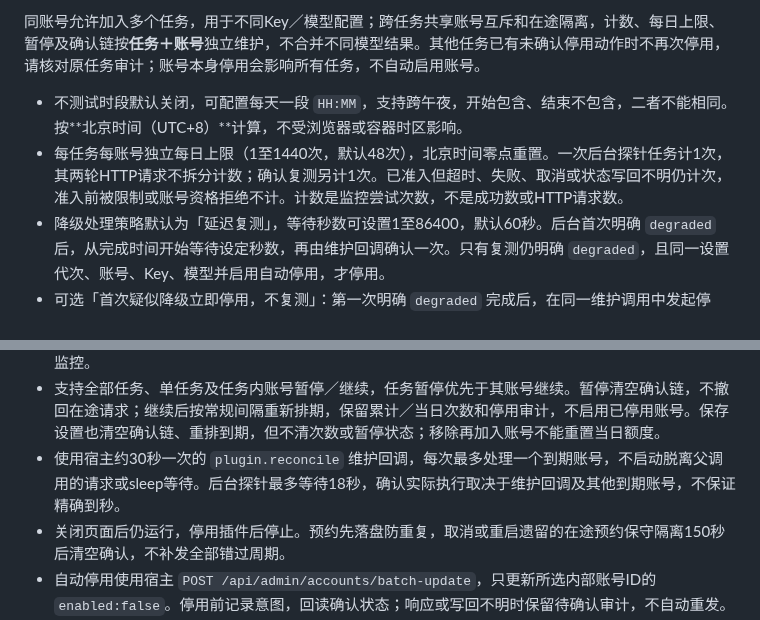
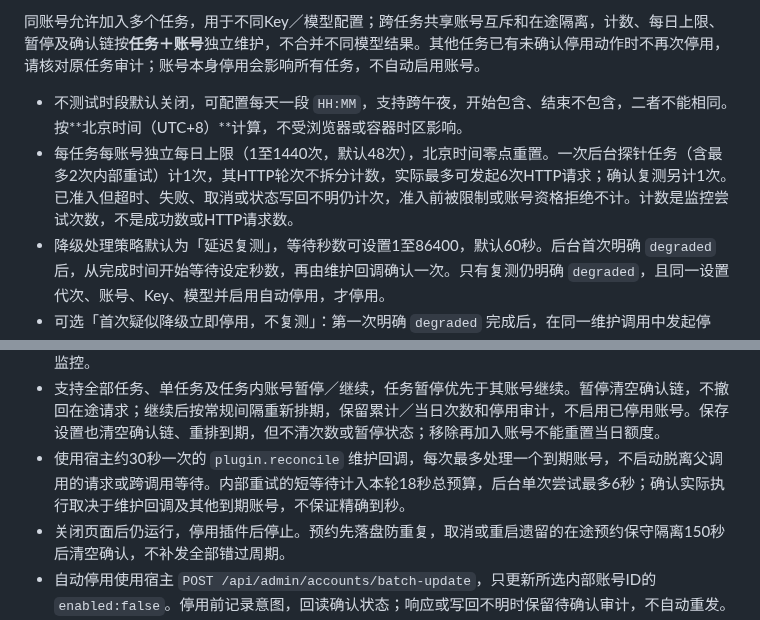
Before and after one commit to xunzhimeng/codex-model-quality-test, a Markdown page: README.md, 2 parts joined by grey strips. GitHub-like rendering.

```diff
--- a/README.md
+++ b/README.md
@@ -71,14 +71,14 @@ CPR 3.21.1 普通 `host.http.*` 没有指定账号代理合同，安全账号列
 同账号允许加入多个任务，用于不同Key／模型配置；跨任务共享账号互斥和在途隔离，计数、每日上限、暂停及确认链按**任务＋账号**独立维护，不合并不同模型结果。其他任务已有未确认停用动作时不再次停用，请核对原任务审计；账号本身停用会影响所有任务，不自动启用账号。
 
 - 不测试时段默认关闭，可配置每天一段 `HH:MM`，支持跨午夜，开始包含、结束不包含，二者不能相同。按**北京时间（UTC+8）**计算，不受浏览器或容器时区影响。
-- 每任务每账号独立每日上限（1至1440次，默认48次），北京时间零点重置。一次后台探针任务计1次，其两轮HTTP请求不拆分计数；确认复测另计1次。已准入但超时、失败、取消或状态写回不明仍计次，准入前被限制或账号资格拒绝不计。计数是监控尝试次数，不是成功数或HTTP请求数。
+- 每任务每账号独立每日上限（1至1440次，默认48次），北京时间零点重置。一次后台探针任务（含最多2次内部重试）计1次，其HTTP轮次不拆分计数，实际最多可发起6次HTTP请求；确认复测另计1次。已准入但超时、失败、取消或状态写回不明仍计次，准入前被限制或账号资格拒绝不计。计数是监控尝试次数，不是成功数或HTTP请求数。
 - 降级处理策略默认为「延迟复测」，等待秒数可设置1至86400，默认60秒。后台首次明确 `degraded` 后，从完成时间开始等待设定秒数，再由维护回调确认一次。只有复测仍明确 `degraded`，且同一设置代次、账号、Key、模型并启用自动停用，才停用。
 - 可选「首次疑似降级立即停用，不复测」：第一次明确 `degraded` 完成后，在同一维护调用中发起停用，不预约第二次探针。仍必须启用自动停用；该策略误停风险更高，不会根据模型名或HTTP失败直接停用。
 - 两种策略下，HTTP失败、超时、认证失败、无法判断或恢复正常都不触发停用；延迟策略的失败复测清空确认链，不继续重复复测。未开启自动停用时不会停用账号，延迟策略仍可用于确认记录。
 - 时间窗口、每日上限、暂停优先于确认复测。等待期间不再启动同账号常规测试，即使配置秒数长于常规间隔；复测被限制则取消该确认链。等待跨过禁测时段不预约确认，维护中断跨过禁测时段或确认到期后超过一个常规间隔则作废，不用陈旧结果自动停用。
 - **手动探针不遵守后台时间／次数限制，不计入监控次数、不触发确认或自动停用**；题目测试同样不参与监控。
 - 支持全部任务、单任务及任务内账号暂停／继续，任务暂停优先于其账号继续。暂停清空确认链，不撤回在途请求；继续后按常规间隔重新排期，保留累计／当日次数和停用审计，不启用已停用账号。保存设置也清空确认链、重排到期，但不清次数或暂停状态；移除再加入账号不能重置当日额度。
-- 使用宿主约30秒一次的 `plugin.reconcile` 维护回调，每次最多处理一个到期账号，不启动脱离父调用的请求或sleep等待。后台探针最多等待18秒，确认实际执行取决于维护回调及其他到期账号，不保证精确到秒。
+- 使用宿主约30秒一次的 `plugin.reconcile` 维护回调，每次最多处理一个到期账号，不启动脱离父调用的请求或跨调用等待。内部重试的短等待计入本轮18秒总预算，后台单次尝试最多6秒；确认实际执行取决于维护回调及其他到期账号，不保证精确到秒。
 - 关闭页面后仍运行，停用插件后停止。预约先落盘防重复，取消或重启遗留的在途预约保守隔离150秒后清空确认，不补发全部错过周期。
 - 自动停用使用宿主 `POST /api/admin/accounts/batch-update`，只更新所选内部账号ID的 `enabled:false`。停用前记录意图，回读确认状态；响应或写回不明时保留待确认审计，不自动重发。账号不会自动启用，请在账号管理人工核对／恢复。
 - 设置、预约、暂停、计数及停用审计仍使用独立 `monitor` 私有记录，以任务集合存储；历史和题库不变。保存任务只使本任务旧确认失效，不改其他任务。汇总包括保留任务中的曾监控账号，详情展示当前任务账号，不将不同任务的同账号次数当作全局唯一请求数。
```
Also changed, not shown: other parts of README.md (+6 -6 lines), docs/screenshots/monitor-errors.png (added), docs/screenshots/probe-errors.png (added), docs/screenshots/probe-retry-details.png (added), 13 other files.
